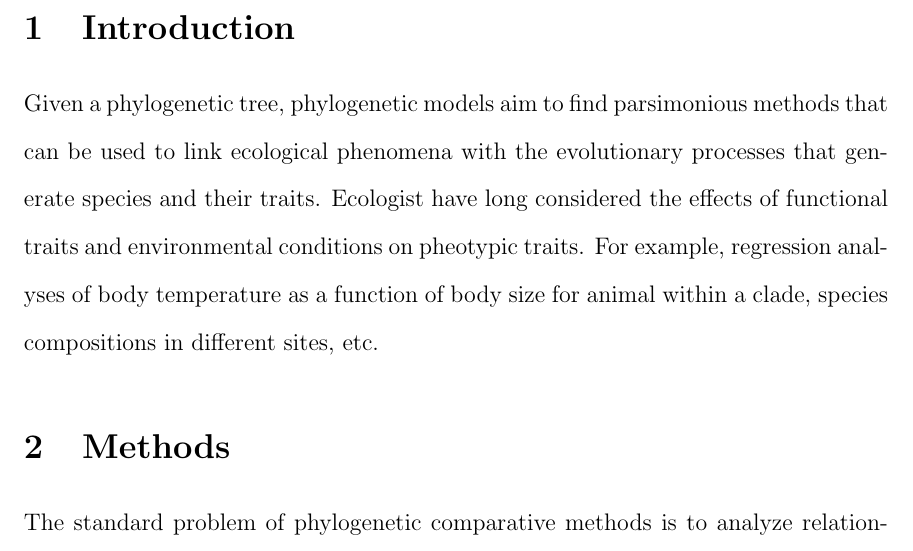
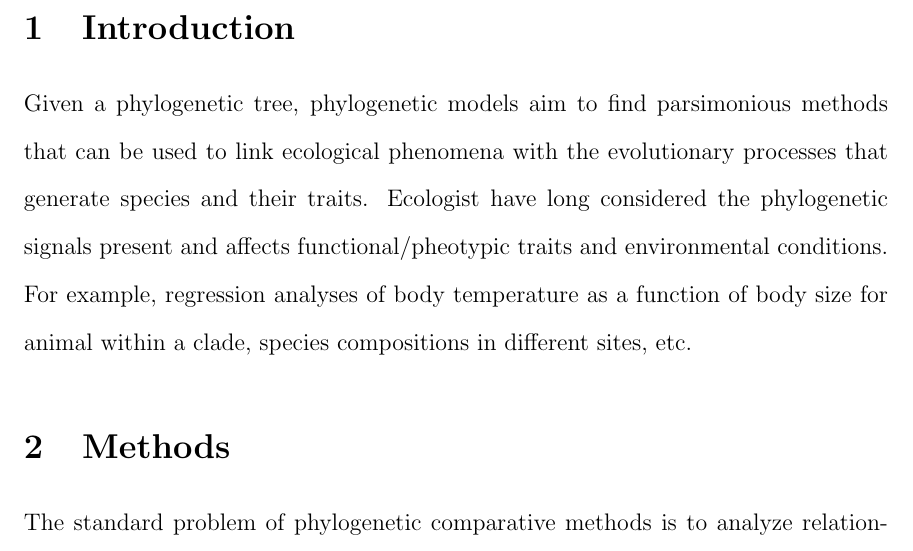
Before and after one commit to wzmli/phyloglmm, a LaTeX document (ms.tex): part of page 1 of 2, cut so that both start at the same text. Compiled offline with pdfLaTeX.

Commit message:
pushing random text and updating parameters for single site simulation test

```diff
--- a/ms.tex
+++ b/ms.tex
@@ -93,7 +93,7 @@
 \section{Introduction}
 
 Given a phylogenetic tree, phylogenetic models aim to find parsimonious methods that can be used to link ecological phenomena with the evolutionary processes that generate species and their traits.
-Ecologist have long considered the effects of functional traits and environmental conditions on pheotypic traits.
+Ecologist have long considered the phylogenetic signals present and affects  functional/pheotypic traits and environmental conditions.
 For example, regression analyses of body temperature as a function of body size for animal within a clade, species compositions in different sites, etc.
 
 
```
Also changed, not shown: ms.tex (5 more changed lines), 1 other file.
